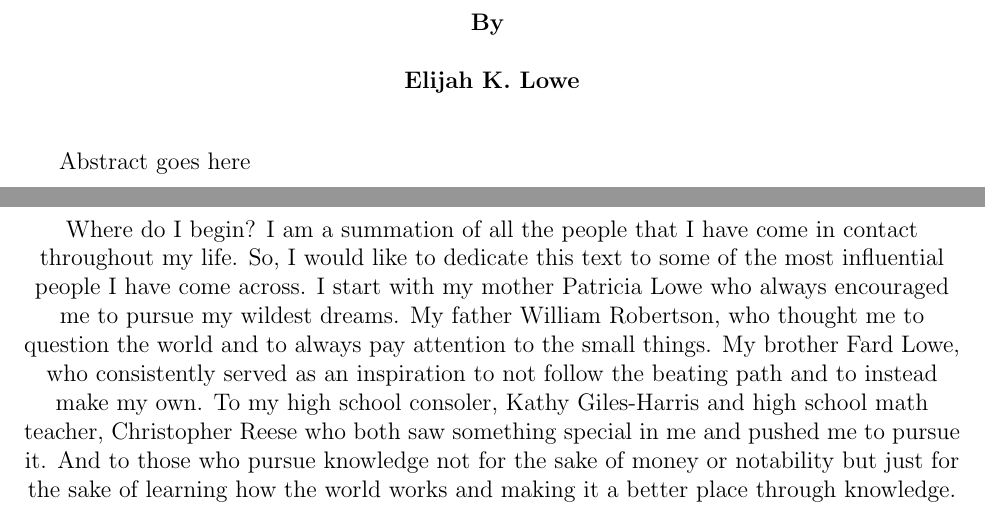
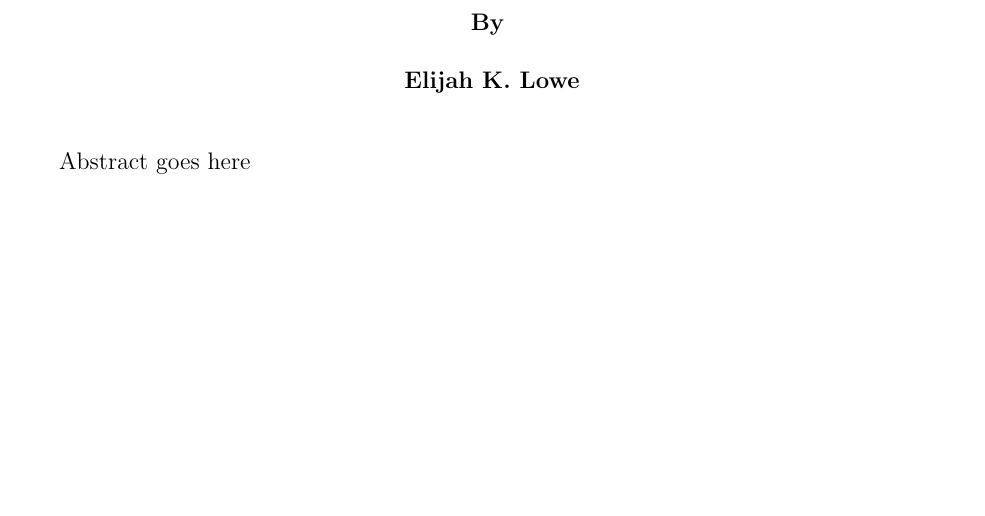
Before and after one commit to elijahlowe/eli_last_rodeo-, a LaTeX thesis (dis.tex): two parts of pages 2 and 3 of 23 before the commit and part of page 2 of 23 after it, the two joined at a grey line, cut so that both start at the same text, the shorter picture padded with empty space. Compiled offline with pdfLaTeX.

Commit message:
text edit

```diff
--- a/dis.tex
+++ b/dis.tex
@@ -74,7 +74,7 @@ Abstract goes here
 
 \begin{dedication}
 \begin{center}
-Where do I begin? I am a summation of all the people that I have come in contact throughout my life. So, I would like to dedicate this text to some of the most influential people I have come across. I start with my mother Patricia Lowe who always encouraged me to pursue my wildest dreams. My father William Robertson, who thought me to question the world and to always pay attention to the small things. My brother Fard Lowe, who consistently served as an inspiration to not follow the beating path and to instead make my own. To my high school consoler, Kathy Giles-Harris and high school math teacher, Christopher Reese who both saw something special in me and pushed me to pursue it. And to those who pursue knowledge not for the sake of money or notability but just for the sake of learning how the world works and making it a better place through knowledge.
+
 \end{center}
 \end{dedication}
 
```
